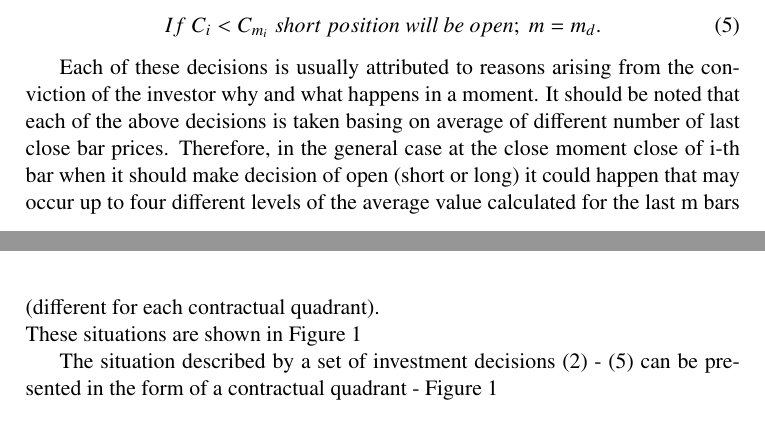
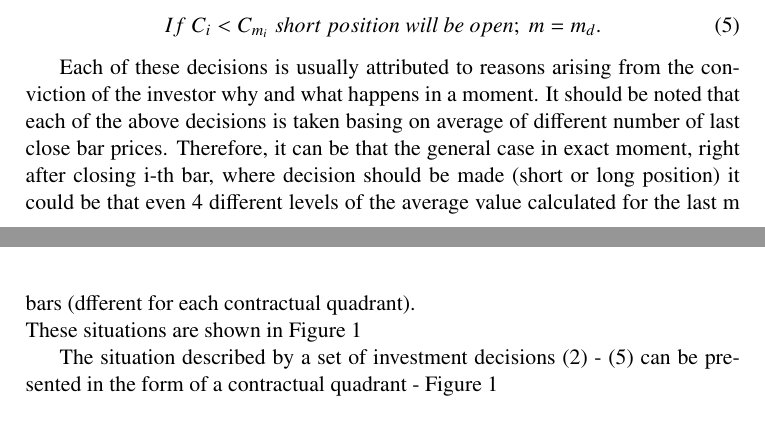
Before and after one commit to piotrbla/tewi-wizut, a LaTeX document (Article/Article20130603/tewi-paper-template.tex): two parts of pages 3 and 4 of 19, joined at a grey line, cut so that both start at the same text. Compiled offline with pdfLaTeX.

Commit message:
Trade moment

```diff
--- a/Article/Article20130603/tewi-paper-template.tex
+++ b/Article/Article20130603/tewi-paper-template.tex
@@ -70,7 +70,7 @@ At the moment of i-th bar closing, value can be compared with the $C_{m_{i}}$ av
 \begin{equation} If\ C_i  < C_{m_{i}}\   long\ position\ will\ be\ open;\ m=m_c; \end{equation}
 \begin{equation} If\ C_i  < C_{m_{i}}\   short\ position\ will\ be\ open;\ m=m_d. \end{equation}
 
-Each of these decisions is usually attributed to reasons arising from the conviction of the investor why and what happens in a moment. It should be noted that each of the above decisions is taken basing on average of different number of last close bar prices. Therefore, in the general case at the close moment close of i-th bar when it should make decision of open (short or long) it could happen that may occur up to four different levels of the average value calculated for the last m bars (different for each contractual quadrant).\\
+Each of these decisions is usually attributed to reasons arising from the conviction of the investor why and what happens in a moment. It should be noted that each of the above decisions is taken basing on average of different number of last close bar prices. Therefore, it can be that the general case in exact moment, right after closing i-th bar, where decision should be made (short or long position) it could be that even 4 different levels of  the average value calculated for the last m bars (dfferent for each contractual quadrant).\\
 These situations are shown in Figure 1
 
 The situation described by a set of investment decisions (2) - (5) can be presented in the form of a contractual quadrant - Figure 1
```
